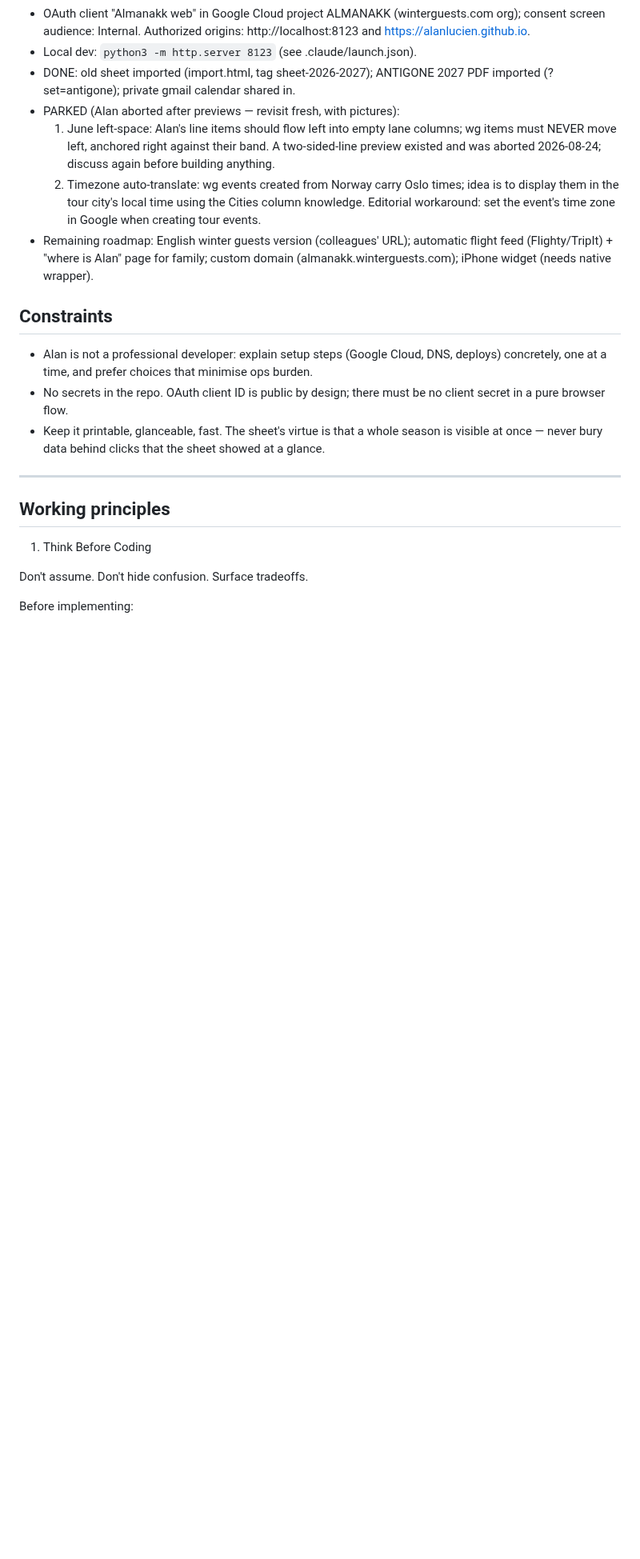
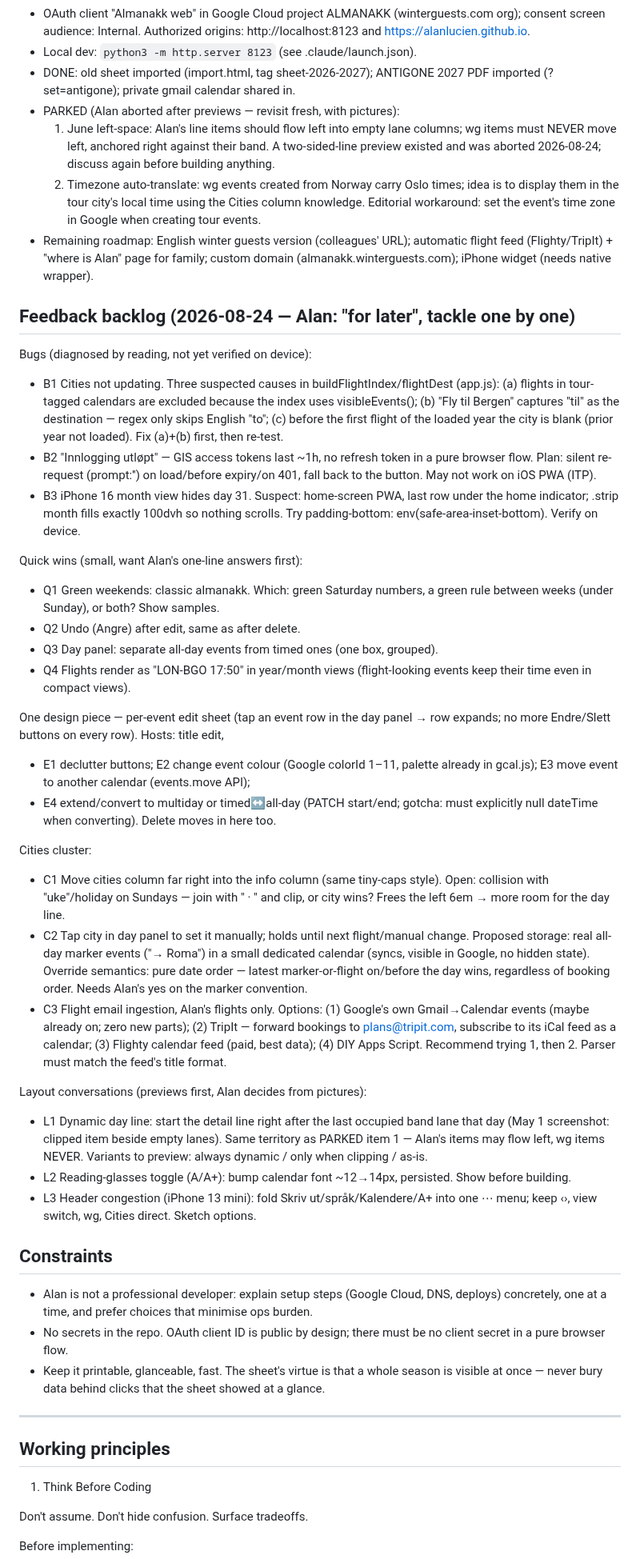
Before and after one commit to alanlucien/almanakk, a Markdown page: CLAUDE.md, the part around the change. Shown at 80% size. Rendered like a GitHub page; blank space fills up the shorter version.

Commit message:
Record feedback backlog 2026-08-24: bugs, quick wins, edit sheet, cities, layout
Co-Authored-By: Claude Fable 5 <noreply@anthropic.com>
Claude-Session: https://claude.ai/code/session_018mC6w5xs7hcqVnx7iLnPbC

```diff
--- a/CLAUDE.md
+++ b/CLAUDE.md
@@ -99,6 +99,61 @@ The sheet is the layout reference and the initial data to import.
   custom domain (almanakk.winterguests.com); iPhone widget (needs native
   wrapper).
 
+## Feedback backlog (2026-08-24 — Alan: "for later", tackle one by one)
+
+Bugs (diagnosed by reading, not yet verified on device):
+- B1 Cities not updating. Three suspected causes in buildFlightIndex/flightDest
+  (app.js): (a) flights in tour-tagged calendars are excluded because the index
+  uses visibleEvents(); (b) "Fly til Bergen" captures "til" as the destination —
+  regex only skips English "to"; (c) before the first flight of the loaded year
+  the city is blank (prior year not loaded). Fix (a)+(b) first, then re-test.
+- B2 "Innlogging utløpt" — GIS access tokens last ~1h, no refresh token in a
+  pure browser flow. Plan: silent re-request (prompt:'') on load/before
+  expiry/on 401, fall back to the button. May not work on iOS PWA (ITP).
+- B3 iPhone 16 month view hides day 31. Suspect: home-screen PWA, last row
+  under the home indicator; .strip month fills exactly 100dvh so nothing
+  scrolls. Try padding-bottom: env(safe-area-inset-bottom). Verify on device.
+
+Quick wins (small, want Alan's one-line answers first):
+- Q1 Green weekends: classic almanakk. Which: green Saturday numbers, a green
+  rule between weeks (under Sunday), or both? Show samples.
+- Q2 Undo (Angre) after edit, same as after delete.
+- Q3 Day panel: separate all-day events from timed ones (one box, grouped).
+- Q4 Flights render as "LON-BGO 17:50" in year/month views (flight-looking
+  events keep their time even in compact views).
+
+One design piece — per-event edit sheet (tap an event row in the day panel →
+row expands; no more Endre/Slett buttons on every row). Hosts: title edit,
+- E1 declutter buttons; E2 change event colour (Google colorId 1–11, palette
+  already in gcal.js); E3 move event to another calendar (events.move API);
+- E4 extend/convert to multiday or timed↔all-day (PATCH start/end; gotcha:
+  must explicitly null dateTime when converting). Delete moves in here too.
+
+Cities cluster:
+- C1 Move cities column far right into the info column (same tiny-caps style).
+  Open: collision with "uke"/holiday on Sundays — join with " · " and clip, or
+  city wins? Frees the left 6em → more room for the day line.
+- C2 Tap city in day panel to set it manually; holds until next flight/manual
+  change. Proposed storage: real all-day marker events ("→ Roma") in a small
+  dedicated calendar (syncs, visible in Google, no hidden state). Override
+  semantics: pure date order — latest marker-or-flight on/before the day wins,
+  regardless of booking order. Needs Alan's yes on the marker convention.
+- C3 Flight email ingestion, Alan's flights only. Options: (1) Google's own
+  Gmail→Calendar events (maybe already on; zero new parts); (2) TripIt —
+  forward bookings to plans@tripit.com, subscribe to its iCal feed as a
+  calendar; (3) Flighty calendar feed (paid, best data); (4) DIY Apps Script.
+  Recommend trying 1, then 2. Parser must match the feed's title format.
+
+Layout conversations (previews first, Alan decides from pictures):
+- L1 Dynamic day line: start the detail line right after the last occupied
+  band lane that day (May 1 screenshot: clipped item beside empty lanes).
+  Same territory as PARKED item 1 — Alan's items may flow left, wg items
+  NEVER. Variants to preview: always dynamic / only when clipping / as-is.
+- L2 Reading-glasses toggle (A/A+): bump calendar font ~12→14px, persisted.
+  Show before building.
+- L3 Header congestion (iPhone 13 mini): fold Skriv ut/språk/Kalendere/A+
+  into one ⋯ menu; keep ‹›, view switch, wg, Cities direct. Sketch options.
+
 ## Constraints
 
 - Alan is not a professional developer: explain setup steps (Google Cloud,
```
